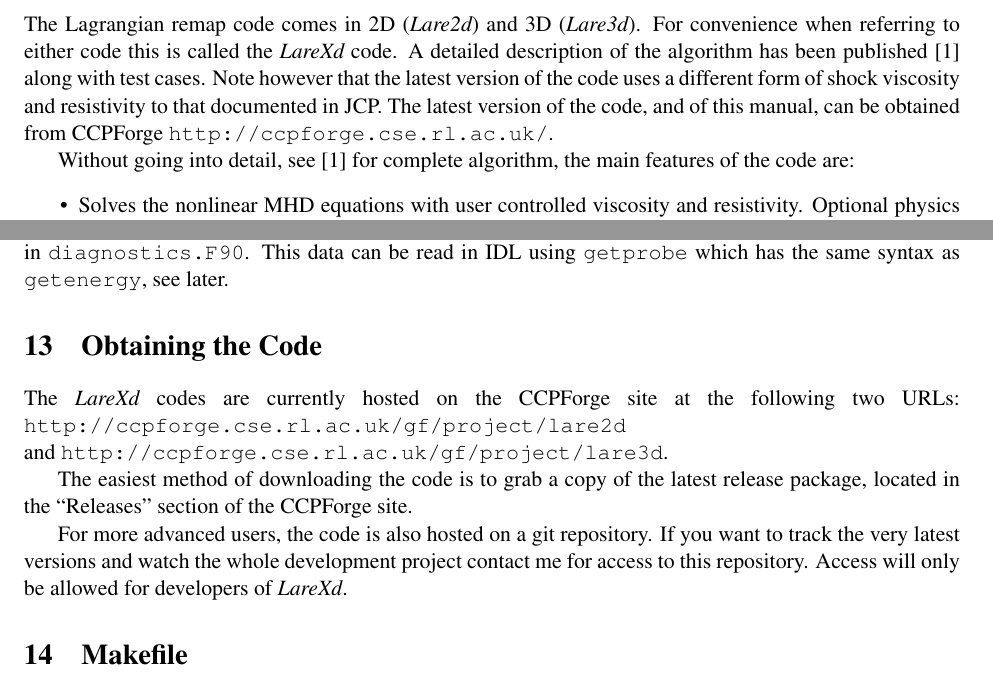
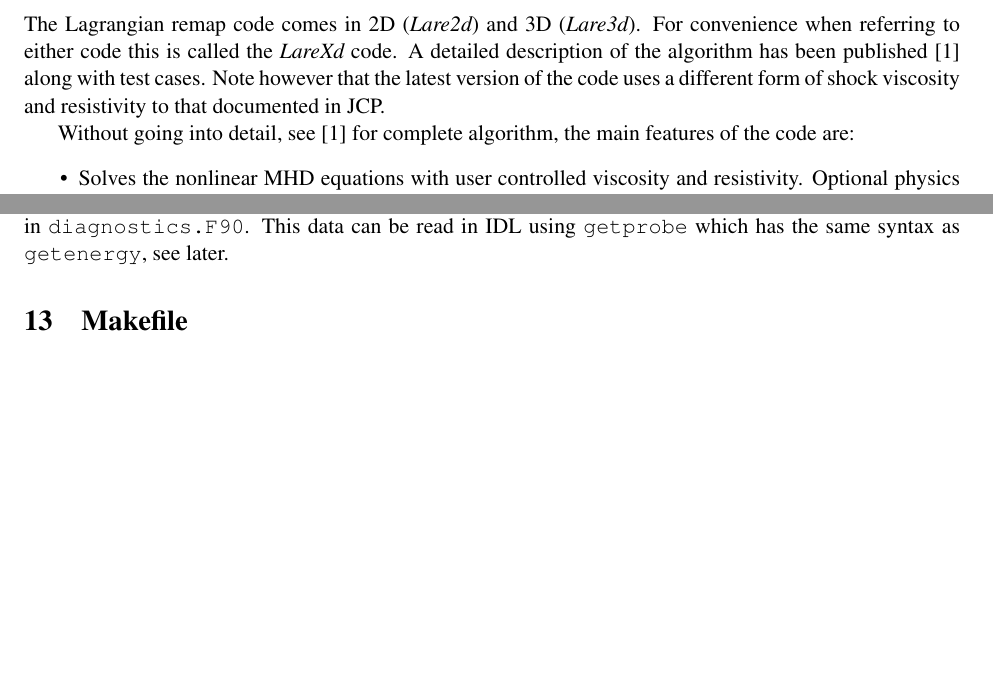
Before and after one commit to Warwick-Plasma/Lare2d, a LaTeX document (Manual/LareXd-manual.tex): two parts of pages 1 and 17 of 27, joined at a grey line, cut so that both start at the same text, the shorter picture padded with empty space. Compiled offline with pdfLaTeX.

Commit message:
Manual update to remove CCPForge

```diff
--- a/Manual/LareXd-manual.tex
+++ b/Manual/LareXd-manual.tex
@@ -49,8 +49,7 @@ in {\it Lare2d} so if you only use {\it Lare3d} you still need to check the manu
 The Lagrangian remap code comes in 2D ({\it Lare2d}) and 3D ({\it Lare3d}). For convenience when referring
 to either code this is called the {\it LareXd} code. A detailed description of the algorithm has been
 published \cite{jcp} along with test cases. Note however that the latest version of the code uses a
-different form of shock viscosity and resistivity to that documented in JCP. The latest version of the
-code, and of this manual, can be obtained from CCPForge {\tt http://ccpforge.cse.rl.ac.uk/}.
+different form of shock viscosity and resistivity to that documented in JCP.
 
 Without going into detail, see \cite{jcp} for complete algorithm, the main features of the code are:
 \begin{itemize}
@@ -730,18 +729,6 @@ and magnetic field components ate that point on each timestep. More variables ca
 editing the \texttt{write\_probes} routine in \texttt{diagnostics.F90}. This data can be read in IDL
 using \texttt{getprobe} which has the same syntax as \texttt{getenergy}, see later.
 
-\section{Obtaining the Code}
-The {\it LareXd} codes are currently hosted on the CCPForge site at
-the following two URLs:\linebreak
-{\tt http://ccpforge.cse.rl.ac.uk/gf/project/lare2d}\linebreak and
-{\tt http://ccpforge.cse.rl.ac.uk/gf/project/lare3d}.
-
-The easiest method of downloading the code is to grab a copy of the latest
-release package, located in the ``Releases'' section of the CCPForge site.
-
-For more advanced users, the code is also hosted on a git repository. If you want to track the very
-latest versions and watch the whole development project contact me for access to this repository.
-Access will only be allowed for developers of {\it LareXd}.
 
 \section{Makefile}
 
```
